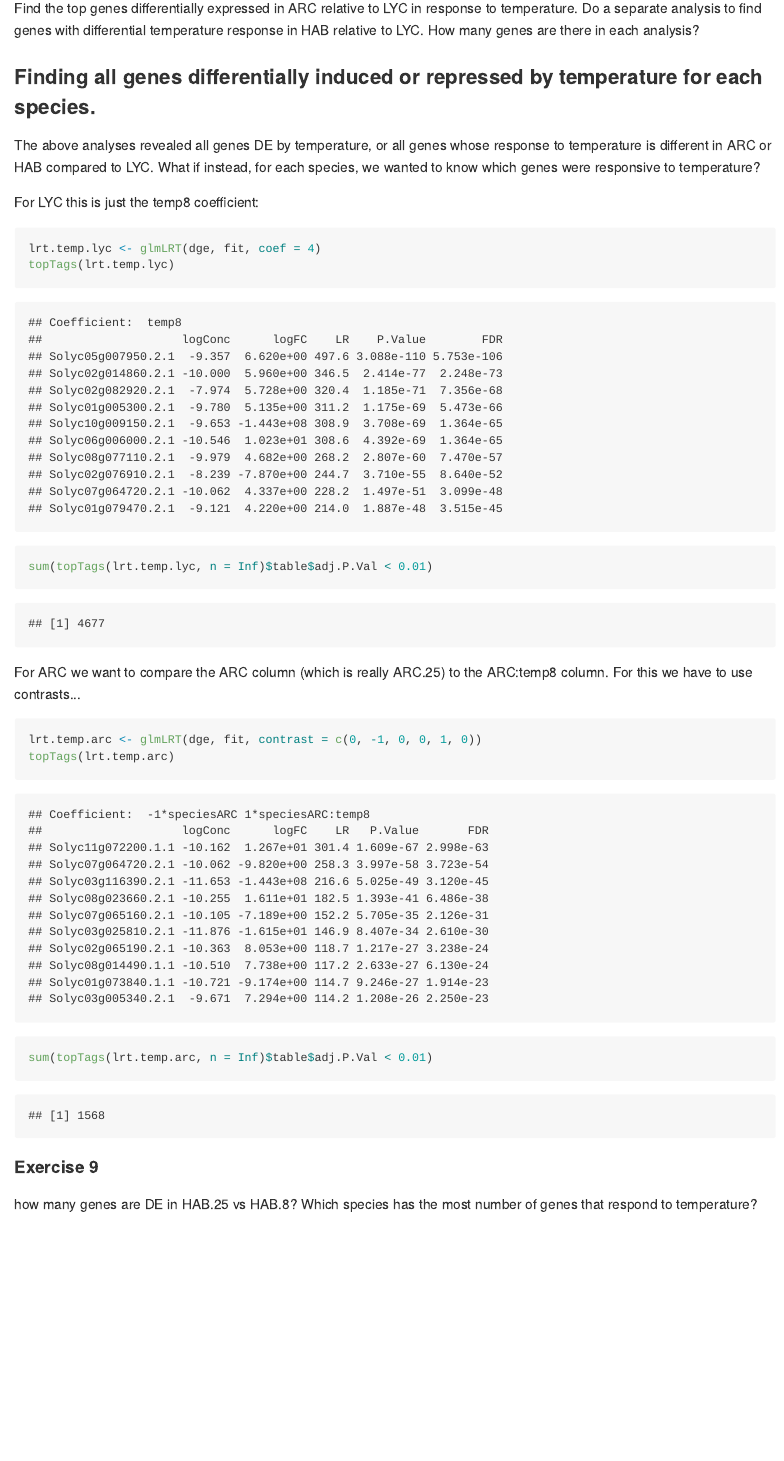
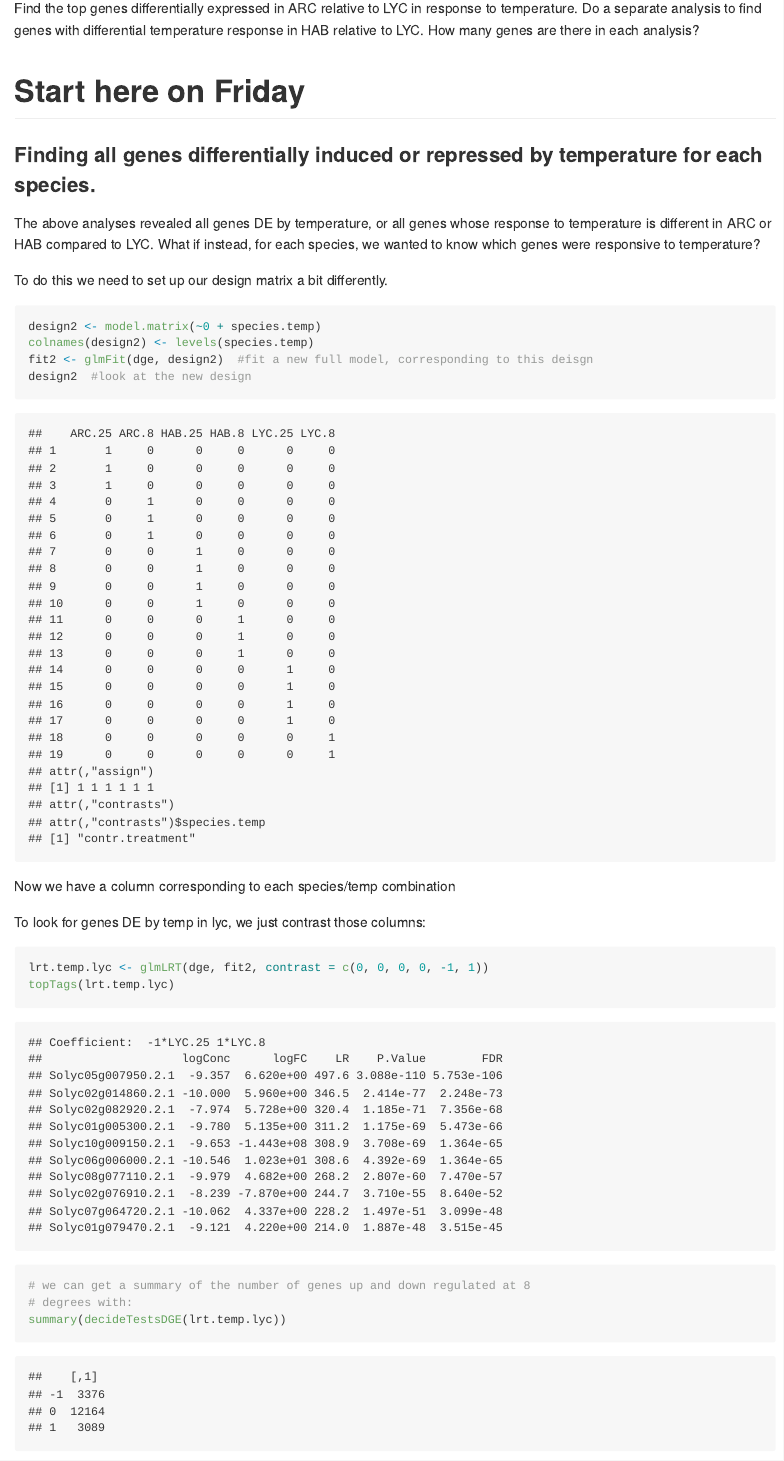
Before and after one commit to jnmaloof/TomatoInternsBioinf, an R Markdown document (TIDifferentialExpreesion.Rmd): the page in a window 1100 px wide, from 12630 px down. The pictures show the output file TIDifferentialExpreesion.md that the author committed with the source, drawn offline in the style of GitHub; long lines of code are wrapped.

Commit message:
Fix final section in TIDifferentialExpression

````diff
--- a/TIDifferentialExpreesion.Rmd
+++ b/TIDifferentialExpreesion.Rmd
@@ -203,24 +203,28 @@ topTags(lrt.temp.HabVsLyc)
 sum(topTags(lrt.temp.HabVsLyc,n=Inf)$table$adj.P.Val < 0.01)
 ```
 
+# Start here on Friday
+
 ### Finding all genes differentially induced or repressed by temperature for each species.
 The above analyses revealed all genes DE by temperature, or all genes whose response to temperature is different in ARC or HAB compared to LYC.  What if instead, for each species, we wanted to know which genes were responsive to temperature?
 
-For LYC this is just the temp8 coefficient:
+To do this we need to set up our design matrix a bit differently.
 ```{r}
-lrt.temp.lyc <- glmLRT(dge, fit, coef=4)
+design2 <- model.matrix(~0+species.temp)
+colnames(design2) <- levels(species.temp)
+fit2 <- glmFit(dge,design2) #fit a new full model, corresponding to this deisgn
+design2 #look at the new design
+```
+Now we have a column corresponding to each species/temp combination
+
+To look for genes DE by temp in lyc, we just contrast those columns:
+```{r}
+lrt.temp.lyc <- glmLRT(dge,fit2,contrast=c(0,0,0,0,-1,1))
 topTags(lrt.temp.lyc)
-sum(topTags(lrt.temp.lyc,n=Inf)$table$adj.P.Val < 0.01)
-```
-
-For ARC we want to compare the ARC column (which is really ARC.25) to the ARC:temp8 column.  For this we have to use contrasts...
-```{r}
-lrt.temp.arc <- glmLRT(dge, fit, contrast=c(0,-1,0,0,1,0)) #note we use "contrast"" rather than "coef".  0s indicate columns we don't want to analyze.  we use -1 and +1 for the columns we want to compare
-topTags(lrt.temp.arc)
-sum(topTags(lrt.temp.arc,n=Inf)$table$adj.P.Val < 0.01)
+#we can get a summary of the number of genes up and down regulated at 8 degrees with:
+summary(decideTestsDGE(lrt.temp.lyc))
 ```
 
 #### Exercise 9
-how many genes are DE in HAB.25 vs HAB.8?  Which species has the most number of genes that respond to temperature?
+how many genes are DE in HAB.25 vs HAB.8?  And in ARC.25 vs ARC.8? Which species has the most number of genes that respond to temperature?
 ```{r,echo=FALSE,results='hide'}
-lrt.temp.hab <- glmLRT(dge, fit, contrast=c(0,0,-1,0,0,1)) #note we use "contrast"" rather than "coef".  0s indicate columns we don't want to analyze.  we use -1 and +1 for the columns we want to compare
@@ -227,2 +235 @@ lrt.temp.hab <- glmLRT(dge, fit, contrast=c(0,0,-1,0,0,1)) #note we use "contras
 topTags(lrt.temp.arc)
-sum(topTags(lrt.temp.arc,n=Inf)$table$adj.P.Val < 0.01)
````
Also changed, not shown: TIDifferentialExpreesion.md, TIDifferentialExpreesion.Rmd (30 more changed lines).
